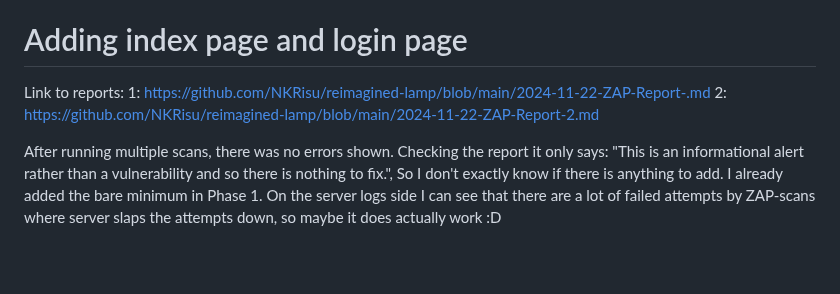
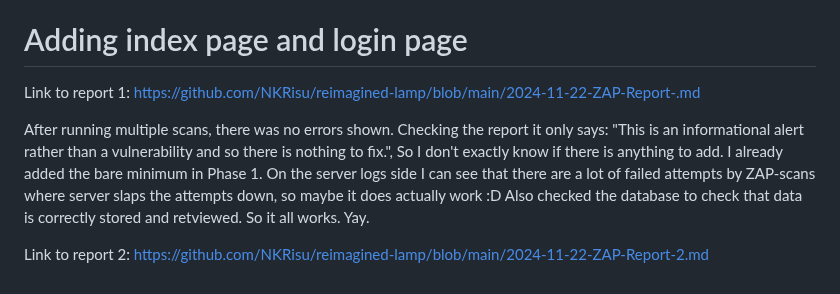
Before and after one commit to NKRisu/reimagined-lamp, a Markdown page: README.md, the part around the change. Rendered like a GitHub page; folded sections open; blank space fills up the shorter version.

Commit message:
Updates to the readme aaaaagain
added fluff about actually testing if the new pages work.

```diff
--- a/README.md
+++ b/README.md
@@ -52,6 +52,8 @@ And miracilously, all alerts have been dealth with. So far. More features to be
 
 # Adding index page and login page
 
-Link to reports: 1: https://github.com/NKRisu/reimagined-lamp/blob/main/2024-11-22-ZAP-Report-.md 2: https://github.com/NKRisu/reimagined-lamp/blob/main/2024-11-22-ZAP-Report-2.md
+Link to report 1: https://github.com/NKRisu/reimagined-lamp/blob/main/2024-11-22-ZAP-Report-.md
 
-After running multiple scans, there was no errors shown. Checking the report it only says: "This is an informational alert rather than a vulnerability and so there is nothing to fix.", So I don't exactly know if there is anything to add. I already added the bare minimum in Phase 1. On the server logs side I can see that there are a lot of failed attempts by ZAP-scans where server slaps the attempts down, so maybe it does actually work :D
+After running multiple scans, there was no errors shown. Checking the report it only says: "This is an informational alert rather than a vulnerability and so there is nothing to fix.", So I don't exactly know if there is anything to add. I already added the bare minimum in Phase 1. On the server logs side I can see that there are a lot of failed attempts by ZAP-scans where server slaps the attempts down, so maybe it does actually work :D Also checked the database to check that data is correctly stored and retviewed. So it all works. Yay.
+
+Link to report 2: https://github.com/NKRisu/reimagined-lamp/blob/main/2024-11-22-ZAP-Report-2.md
```
